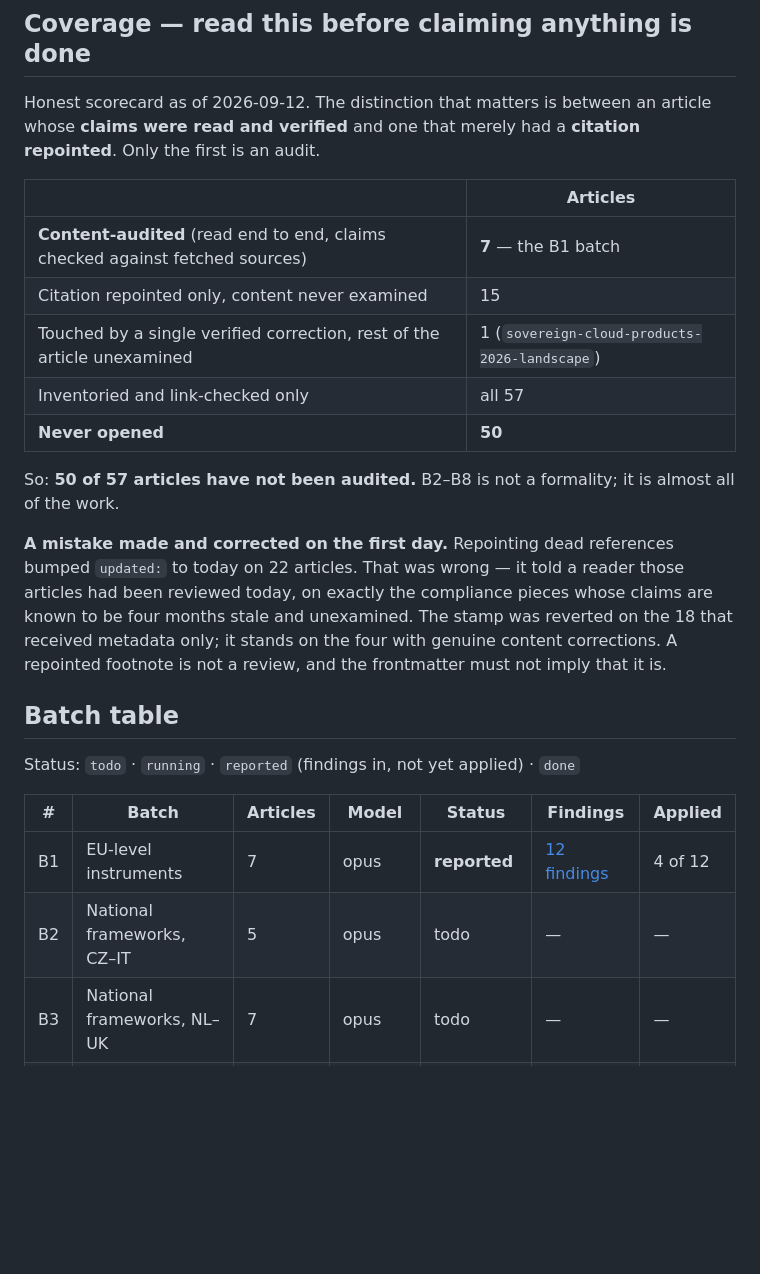
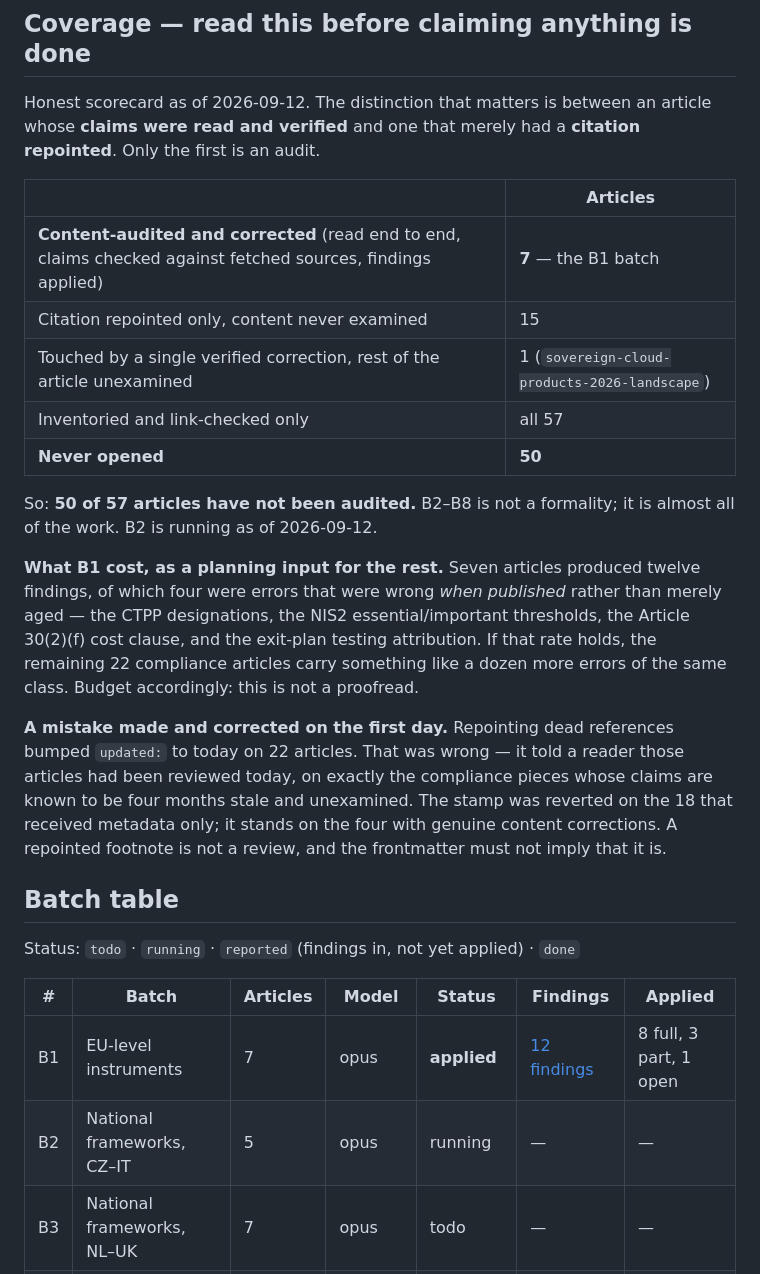
Before and after one commit to MarekHronec/marek-hronec-web, a Markdown page: docs/CONTENT-AUDIT.md, the part around the change. Rendered like a GitHub page; blank space fills up the shorter version.

Commit message:
docs(audit): B1 applied — 8 findings full, 3 partial, 1 open
Records what B1 actually cost as a planning input. Seven articles produced
twelve findings, four of which were wrong when published rather than merely
aged: the CTPP designations, the NIS2 essential/important thresholds, the
Article 30(2)(f) cost clause and the exit-plan testing attribution. If that
rate holds across the remaining 22 compliance articles there are roughly a
dozen more of the same class waiting. This is not a proofread.

Co-Authored-By: Claude Opus 5 <noreply@anthropic.com>

```diff
--- a/docs/CONTENT-AUDIT.md
+++ b/docs/CONTENT-AUDIT.md
@@ -72,14 +72,22 @@ article whose **claims were read and verified** and one that merely had a
 
 | | Articles |
 |---|---|
-| **Content-audited** (read end to end, claims checked against fetched sources) | **7** — the B1 batch |
+| **Content-audited and corrected** (read end to end, claims checked against fetched sources, findings applied) | **7** — the B1 batch |
 | Citation repointed only, content never examined | 15 |
 | Touched by a single verified correction, rest of the article unexamined | 1 (`sovereign-cloud-products-2026-landscape`) |
 | Inventoried and link-checked only | all 57 |
 | **Never opened** | **50** |
 
 So: **50 of 57 articles have not been audited.** B2–B8 is not a formality; it is
-almost all of the work.
+almost all of the work. B2 is running as of 2026-09-12.
+
+**What B1 cost, as a planning input for the rest.** Seven articles produced
+twelve findings, of which four were errors that were wrong *when published*
+rather than merely aged — the CTPP designations, the NIS2 essential/important
+thresholds, the Article 30(2)(f) cost clause, and the exit-plan testing
+attribution. If that rate holds, the remaining 22 compliance articles carry
+something like a dozen more errors of the same class. Budget accordingly:
+this is not a proofread.
 
 **A mistake made and corrected on the first day.** Repointing dead references
 bumped `updated:` to today on 22 articles. That was wrong — it told a reader
@@ -95,8 +103,8 @@ Status: `todo` · `running` · `reported` (findings in, not yet applied) · `don
 
 | # | Batch | Articles | Model | Status | Findings | Applied |
 |---|---|---|---|---|---|---|
-| B1 | EU-level instruments | 7 | opus | **reported** | [12 findings](audit/B1-eu-instruments.md) | 4 of 12 |
-| B2 | National frameworks, CZ–IT | 5 | opus | todo | — | — |
+| B1 | EU-level instruments | 7 | opus | **applied** | [12 findings](audit/B1-eu-instruments.md) | 8 full, 3 part, 1 open |
+| B2 | National frameworks, CZ–IT | 5 | opus | running | — | — |
 | B3 | National frameworks, NL–UK | 7 | opus | todo | — | — |
 | B4 | Assurance and attestation | 5 | sonnet | todo | — | — |
 | B5 | Market and sovereignty | 5 | sonnet | todo | — | — |
```
